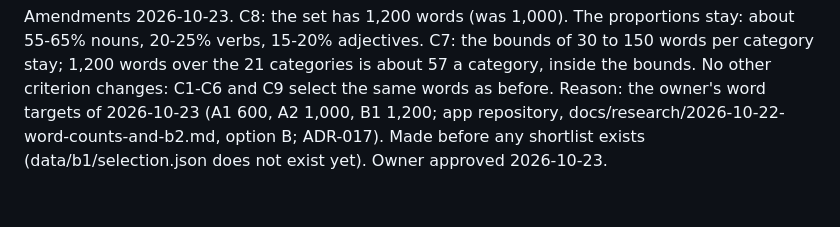
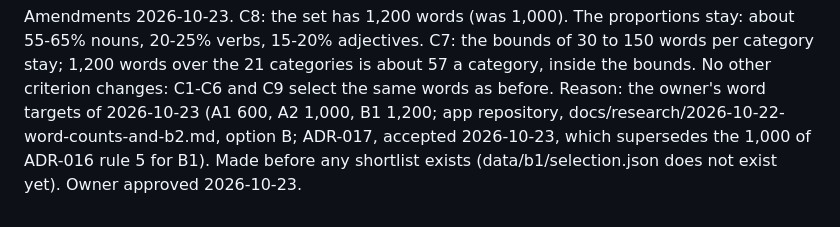
Before and after one commit to bltbllky/linguagrid-content, a Markdown page: data/b1/selection-criteria.md, the part around the change. GitHub-like rendering.

Commit message:
B1 criteria amendment: cite ADR-017 as accepted
Co-Authored-By: Claude Opus 5.5 <noreply@anthropic.com>
Claude-Session: https://claude.ai/code/session_01Wqk5JYbckYkBQWSeeQ5nnD

```diff
--- a/data/b1/selection-criteria.md
+++ b/data/b1/selection-criteria.md
@@ -43,5 +43,6 @@ Amendments
    15-20% adjectives. C7: the bounds of 30 to 150 words per category stay; 1,200 words over the 21 categories is about
    57 a category, inside the bounds. No other criterion changes: C1-C6 and C9 select the same words as before.
    Reason: the owner's word targets of 2026-10-23 (A1 600, A2 1,000, B1 1,200; app repository,
-   docs/research/2026-10-22-word-counts-and-b2.md, option B; ADR-017). Made before any shortlist exists
+   docs/research/2026-10-22-word-counts-and-b2.md, option B; ADR-017, accepted 2026-10-23,
+   which supersedes the 1,000 of ADR-016 rule 5 for B1). Made before any shortlist exists
    (data/b1/selection.json does not exist yet). Owner approved 2026-10-23.
```
